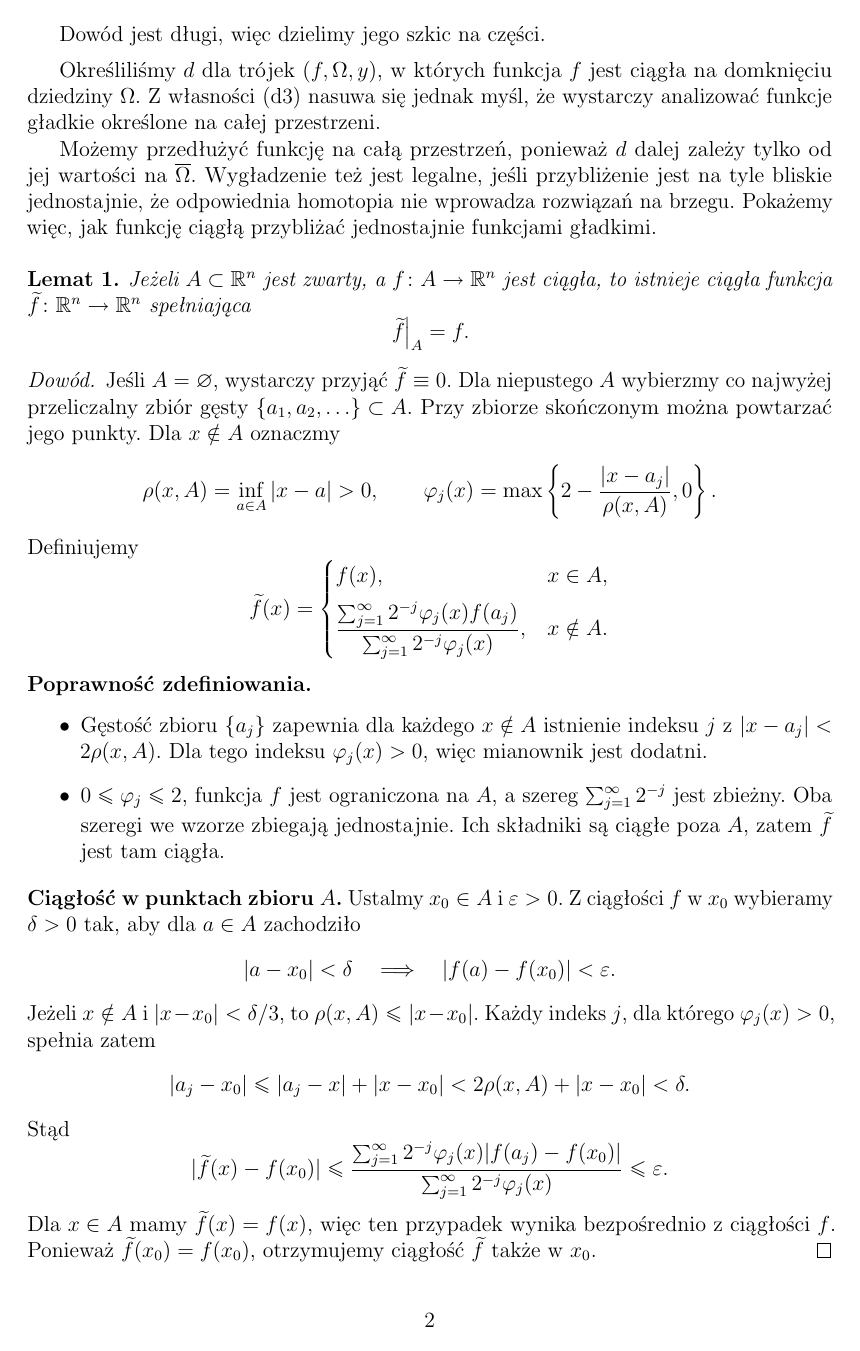
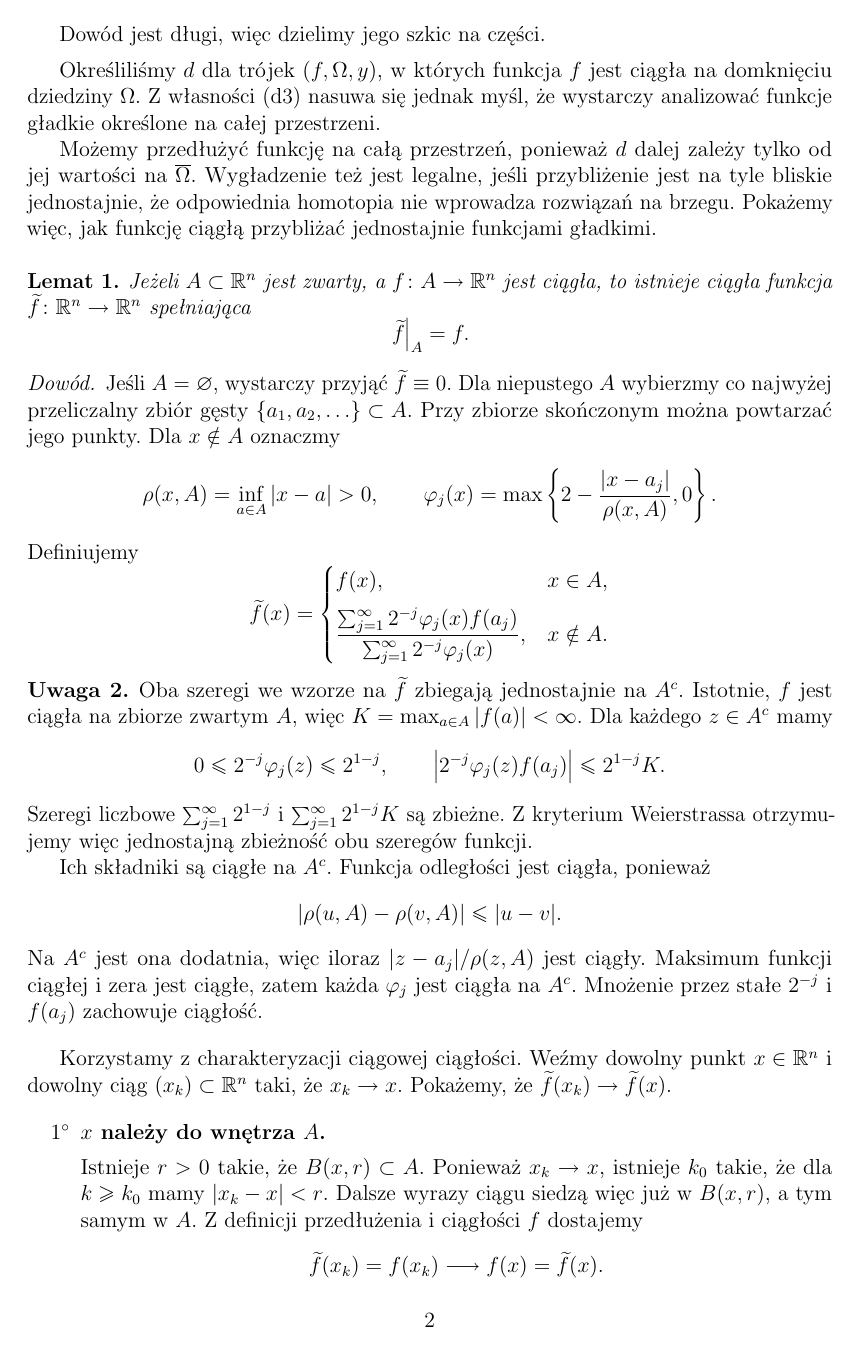
Before and after one commit to szymongazinski/demling-nfa-ch1, a LaTeX document (projekt/latex/main.tex): page 3 of 3 before the commit and page 3 of 4 after it. Compiled offline with pdfLaTeX.

Commit message:
Przepisano dowód ciągłości metodą ciągową

```diff
--- a/projekt/latex/main.tex
+++ b/projekt/latex/main.tex
@@ -169,26 +169,40 @@ Definiujemy
   \end{cases}
 \]
 
-\smallskip
-\noindent\textbf{Poprawność zdefiniowania.}
-\begin{itemize}
-  \item Gęstość zbioru $\{a_j\}$ zapewnia dla każdego $x\notin A$
-  istnienie indeksu $j$ z $|x-a_j|<2\rho(x,A)$. Dla tego indeksu
-  $\varphi_j(x)>0$, więc mianownik jest dodatni.
+\begin{uwaga}
+Oba szeregi we wzorze na $\widetilde{f}$ zbiegają jednostajnie na $A^c$.
+Istotnie, $f$ jest ciągła na zbiorze zwartym $A$, więc
+$K=\max_{a\in A}|f(a)|<\infty$. Dla każdego $z\in A^c$ mamy
+\[
+  0\leq 2^{-j}\varphi_j(z)\leq 2^{1-j},
+  \qquad
+  \bigl|2^{-j}\varphi_j(z)f(a_j)\bigr|\leq 2^{1-j}K.
+\]
+Szeregi liczbowe $\sum_{j=1}^{\infty}2^{1-j}$ i
+$\sum_{j=1}^{\infty}2^{1-j}K$ są zbieżne. Z kryterium Weierstrassa
+otrzymujemy więc jednostajną zbieżność obu szeregów funkcji.
 
-  \item $0\leq\varphi_j\leq2$, funkcja $f$ jest ograniczona na $A$,
-  a szereg $\sum_{j=1}^{\infty}2^{-j}$ jest zbieżny. Oba szeregi
-  we wzorze zbiegają jednostajnie. Ich składniki są ciągłe poza $A$,
-  zatem $\widetilde{f}$ jest tam ciągła.
-\end{itemize}
+Ich składniki są ciągłe na $A^c$. Funkcja odległości jest ciągła, ponieważ
+\[
+  |\rho(u,A)-\rho(v,A)|\leq|u-v|.
+\]
+Na $A^c$ jest ona dodatnia, więc iloraz $|z-a_j|/\rho(z,A)$ jest ciągły.
+Maksimum funkcji ciągłej i zera jest ciągłe, zatem każda $\varphi_j$ jest
+ciągła na $A^c$. Mnożenie przez stałe $2^{-j}$ i $f(a_j)$ zachowuje ciągłość.
+\end{uwaga}
 
-\smallskip
-\noindent\textbf{Ciągłość w punktach zbioru $A$.}
-Ustalmy $x_0\in A$ i $\varepsilon>0$. Z ciągłości $f$ w $x_0$ wybieramy
-$\delta>0$ tak, aby dla $a\in A$ zachodziło
+\medskip
+Korzystamy z charakteryzacji ciągowej ciągłości. Weźmy dowolny punkt
+$x\in\R^n$ i dowolny ciąg $(x_k)\subset\R^n$ taki, że $x_k\to x$.
+Pokażemy, że $\widetilde{f}(x_k)\to\widetilde{f}(x)$.
+
+\begin{enumerate}
+  \item[$1^\circ$] \textbf{$x$ należy do wnętrza $A$.}
+
+  Istnieje $r>0$ takie, że $B(x,r)\subset A$. Ponieważ $x_k\to x$,
+  istnieje $k_0$ takie, że dla $k\geq k_0$ mamy $|x_k-x|<r$.
+  Dalsze wyrazy ciągu siedzą więc już w $B(x,r)$, a tym samym w $A$.
+  Z definicji przedłużenia i ciągłości $f$ dostajemy
   \[
-  |a-x_0|<\delta\quad\Longrightarrow\quad|f(a)-f(x_0)|<\varepsilon.
+    \widetilde{f}(x_k)=f(x_k)\longrightarrow f(x)=\widetilde{f}(x).
   \]
-Jeżeli $x\notin A$ i $|x-x_0|<\delta/3$, to
-$\rho(x,A)\leq|x-x_0|$. Każdy indeks $j$, dla którego $\varphi_j(x)>0$,
-spełnia zatem
@@ -194,0 +216 @@ spełnia zatem
+  W tej kuli mamy tylko wartości dane ilorazem szeregów. Z wcześniejszej
@@ -195,3 +223 @@ spełnia zatem
   \[
-  |a_j-x_0|\leq|a_j-x|+|x-x_0|
-  <2\rho(x,A)+|x-x_0|<\delta.
@@ -198,8 +257,3 @@ spełnia zatem
   \]
   Stąd
   \[
-  |\widetilde{f}(x)-f(x_0)|
-  \leq
-  \frac{\sum_{j=1}^{\infty}2^{-j}\varphi_j(x)|f(a_j)-f(x_0)|}
-       {\sum_{j=1}^{\infty}2^{-j}\varphi_j(x)}
-  \leq\varepsilon.
@@ -206,4 +263 @@ Stąd
   \]
-Dla $x\in A$ mamy $\widetilde{f}(x)=f(x)$, więc ten przypadek wynika
-bezpośrednio z ciągłości $f$. Ponieważ $\widetilde{f}(x_0)=f(x_0)$,
-otrzymujemy ciągłość $\widetilde{f}$ także w $x_0$.
```
Also changed, not shown: Demling-NFA-ch1.pdf, projekt/latex/main.tex (71 more changed lines). Lines whose indentation alone changed are shown as unchanged.
